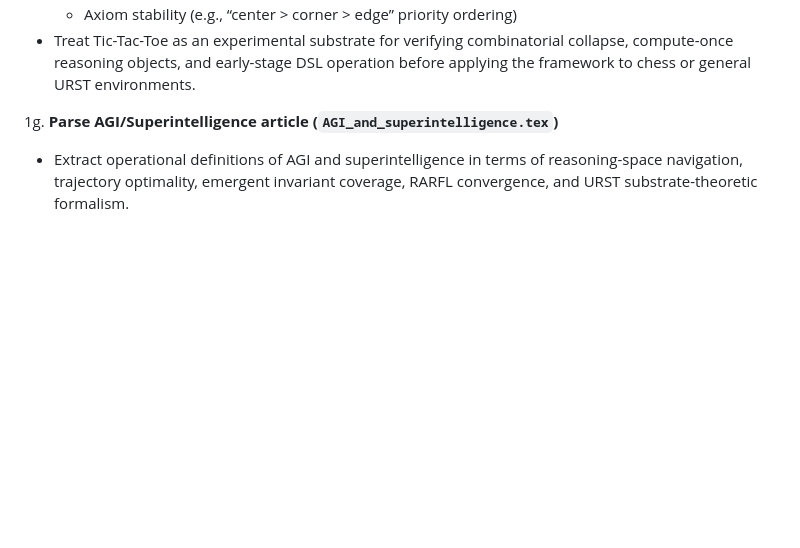
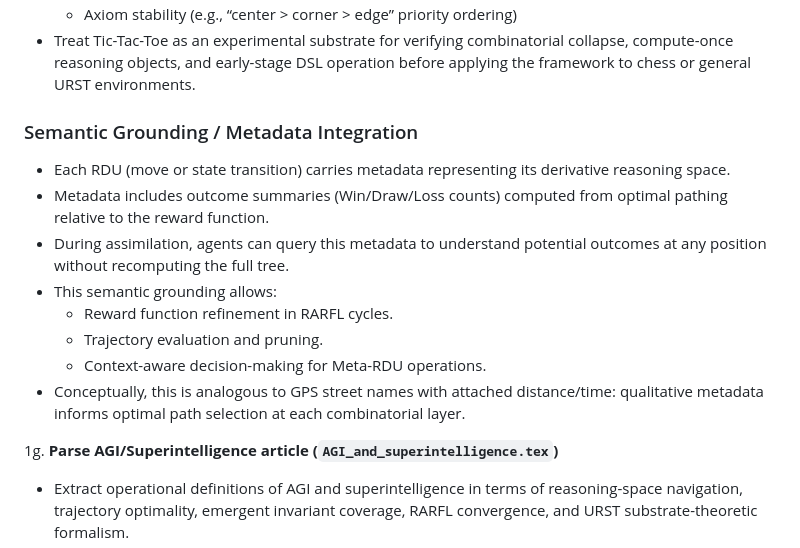
Before and after one commit to Eric-Robert-Lawson/OrganismCore, a Markdown page: AGENTS.md, the part around the change. GitHub-like rendering; blank space fills up the shorter version.

Commit message:
Update AGENTS.md
made important integration with metadata and RDUs for context integration/semantic grounding.

```diff
--- a/AGENTS.md
+++ b/AGENTS.md
@@ -130,6 +130,17 @@ The following files are annotated with purpose and usage instructions for automa
      - Axiom stability (e.g., “center > corner > edge” priority ordering)
    - Treat Tic-Tac-Toe as an experimental substrate for verifying combinatorial collapse, compute-once reasoning objects, and early-stage DSL operation before applying the framework to chess or general URST environments.
 
+### Semantic Grounding / Metadata Integration
+
+- Each RDU (move or state transition) carries metadata representing its derivative reasoning space.
+- Metadata includes outcome summaries (Win/Draw/Loss counts) computed from optimal pathing relative to the reward function.
+- During assimilation, agents can query this metadata to understand potential outcomes at any position without recomputing the full tree.
+- This semantic grounding allows:
+    - Reward function refinement in RARFL cycles.
+    - Trajectory evaluation and pruning.
+    - Context-aware decision-making for Meta-RDU operations.
+- Conceptually, this is analogous to GPS street names with attached distance/time: qualitative metadata informs optimal path selection at each combinatorial layer.
+
 
 1g. **Parse AGI/Superintelligence article (`AGI_and_superintelligence.tex`)**
    - Extract operational definitions of AGI and superintelligence in terms of reasoning-space navigation, trajectory optimality, emergent invariant coverage, RARFL convergence, and URST substrate-theoretic formalism.
```
